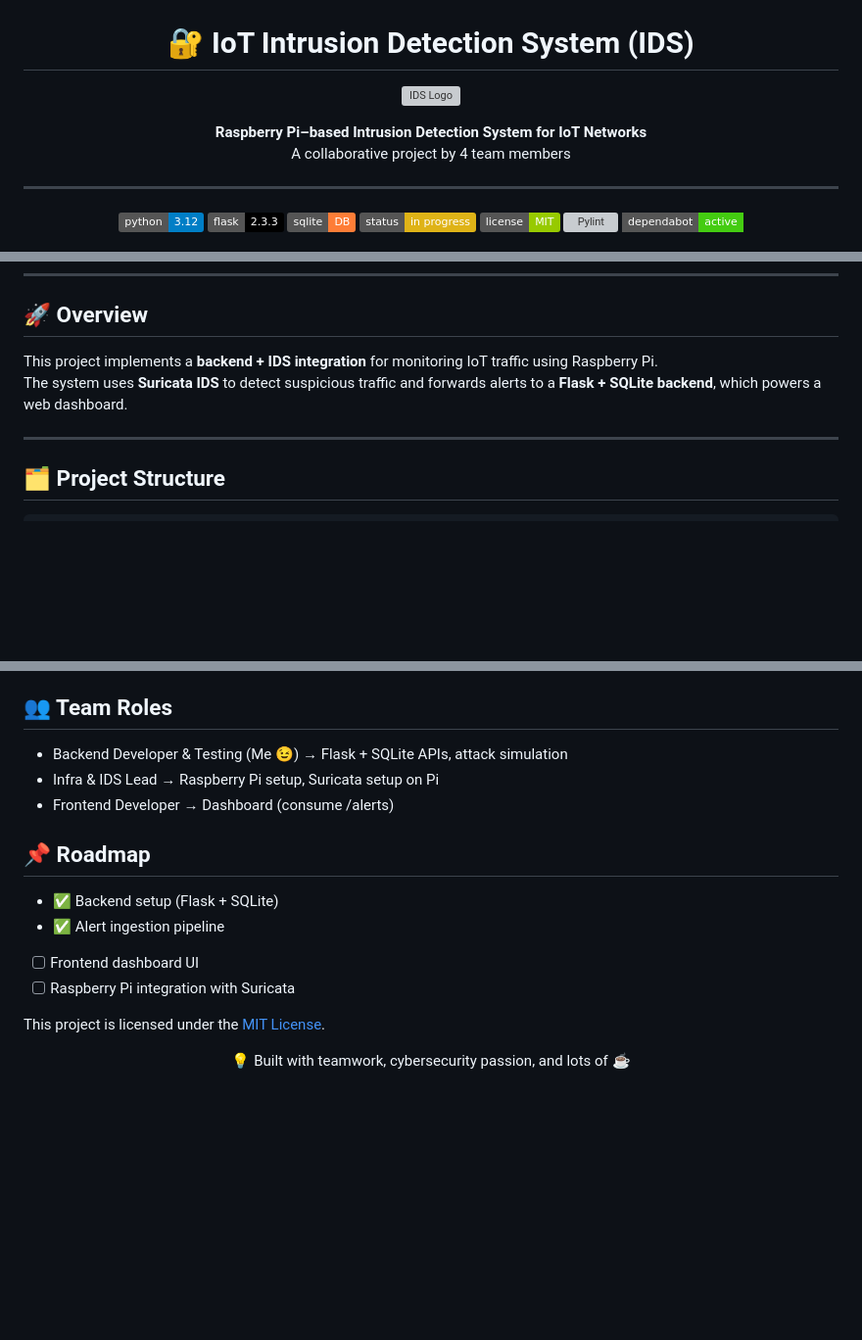
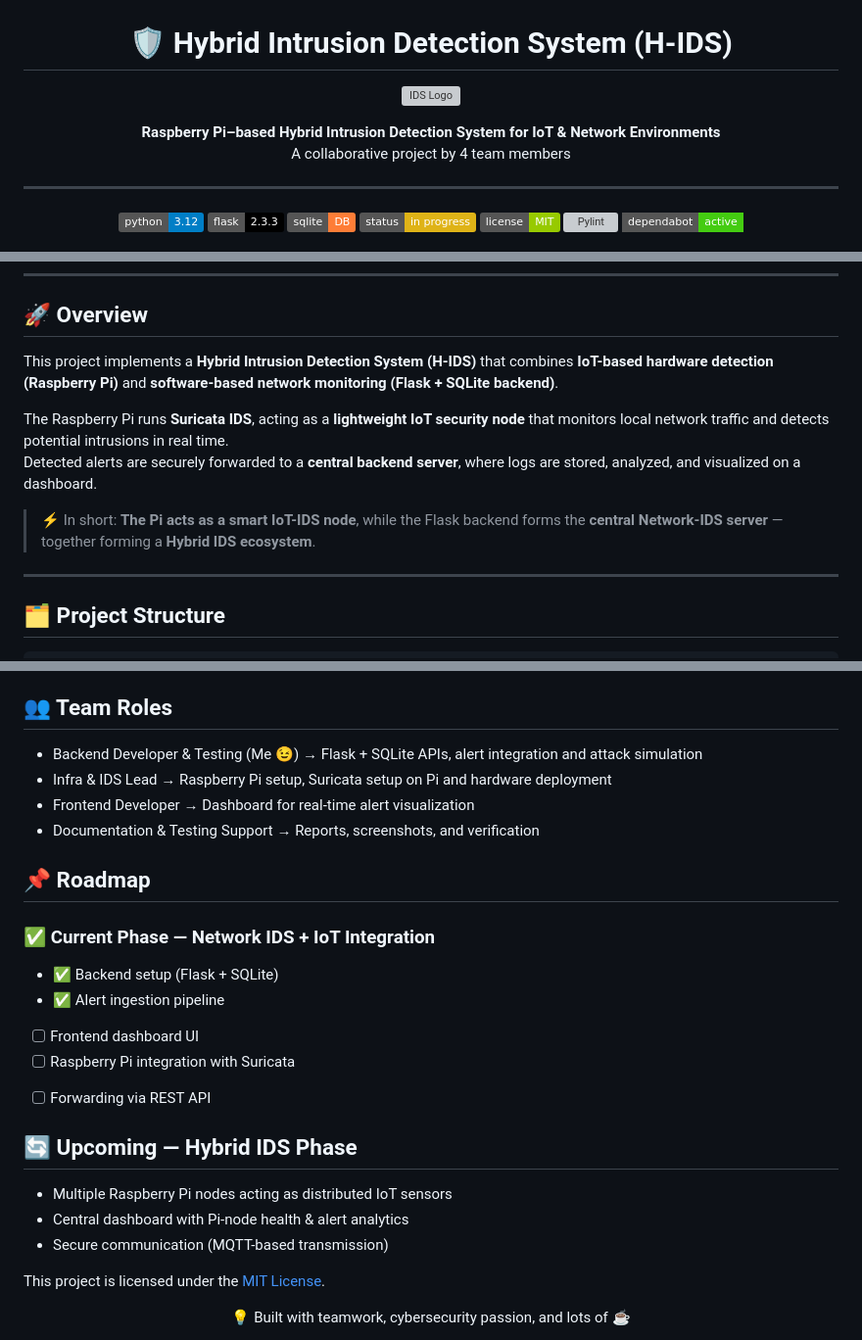
Before and after one commit to Drag0nSlay/Intrusion-Detection-System, a Markdown page: README.md, 3 parts joined by grey strips. Shown: that part at 98% size. GitHub-like rendering; badges without logos; blank space fills up the shorter version; grey boxes are pictures that could not be loaded.

Commit message:
Update README.md (#18)
Major Updation in README file.

````diff
--- a/README.md
+++ b/README.md
@@ -2,14 +2,14 @@
   <img src="docs/Screenshots/banner.png" alt="IDS Banner" width="800" height=400/>
 </p>
 
-<h1 align="center">🔐 IoT Intrusion Detection System (IDS)</h1>
+<h1 align="center">🛡️ Hybrid Intrusion Detection System (H-IDS)</h1>
 
 <p align="center">
   <img src="docs/Screenshots/logo.png" alt="IDS Logo" width="120"/>
 </p>
 
 <p align="center">
-  <b>Raspberry Pi–based Intrusion Detection System for IoT Networks</b>
+  <b>Raspberry Pi–based Hybrid Intrusion Detection System for IoT & Network Environments</b>
   <br/>A collaborative project by 4 team members
 </p>
 
@@ -44,9 +44,12 @@
 ---
 
 ## 🚀 Overview
-This project implements a **backend + IDS integration** for monitoring IoT traffic using Raspberry Pi.
-The system uses **Suricata IDS** to detect suspicious traffic and forwards alerts to a **Flask + SQLite backend**, which powers a web dashboard.
+This project implements a **Hybrid Intrusion Detection System (H-IDS)** that combines **IoT-based hardware detection (Raspberry Pi)** and **software-based network monitoring (Flask + SQLite backend)**.
 
+The Raspberry Pi runs **Suricata IDS**, acting as a **lightweight IoT security node** that monitors local network traffic and detects potential intrusions in real time.
+Detected alerts are securely forwarded to a **central backend server**, where logs are stored, analyzed, and visualized on a dashboard.
+
+> ⚡ In short: **The Pi acts as a smart IoT-IDS node**, while the Flask backend forms the **central Network-IDS server** — together forming a **Hybrid IDS ecosystem**.
 ---
 
 ## 🗂 Project Structure
@@ -147,17 +150,27 @@ Backend runs at → http://localhost:5000
 
 ## 👥 Team Roles
 
-- Backend Developer & Testing (Me 😉) → Flask + SQLite APIs, attack simulation
-- Infra & IDS Lead → Raspberry Pi setup, Suricata setup on Pi
-- Frontend Developer → Dashboard (consume /alerts)
+- Backend Developer & Testing (Me 😉) → Flask + SQLite APIs, alert integration and attack simulation
+- Infra & IDS Lead → Raspberry Pi setup, Suricata setup on Pi and hardware deployment
+- Frontend Developer → Dashboard for real-time alert visualization
+- Documentation & Testing Support → Reports, screenshots, and verification
 
 ## 📌 Roadmap
+
+<h3> ✅ Current Phase — Network IDS + IoT Integration </h3>
 
 - ✅ Backend setup (Flask + SQLite)
 - ✅ Alert ingestion pipeline
 - [ ] Frontend dashboard UI
 - [ ] Raspberry Pi integration with Suricata
 <!-- [] Advanced ML-based detection -->
+- [ ] Forwarding via REST API
+
+## 🔄 Upcoming — Hybrid IDS Phase
+
+- Multiple Raspberry Pi nodes acting as distributed IoT sensors
+- Central dashboard with Pi-node health & alert analytics
+- Secure communication (MQTT-based transmission)
 
 This project is licensed under the [MIT License](https://github.com/Drag0nSlay/Intrusion-Detection-System?tab=MIT-1-ov-file).
 <p align="center">💡 Built with teamwork, cybersecurity passion, and lots of ☕</p> ```
````
